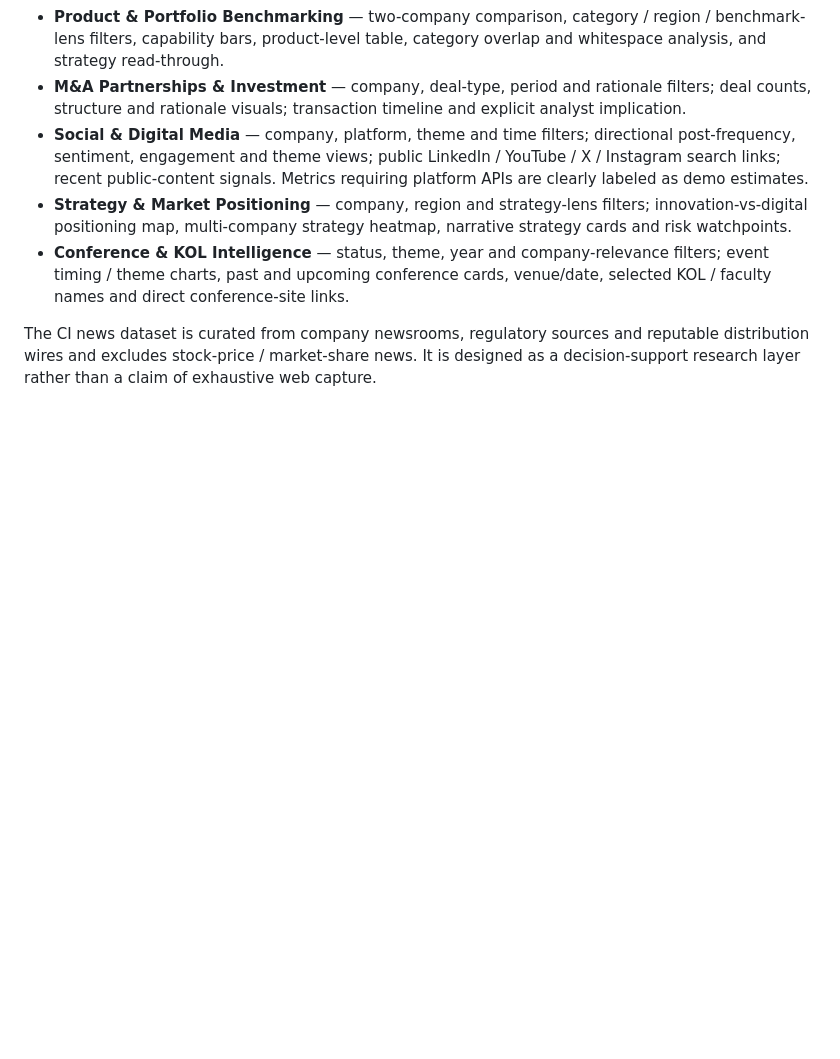
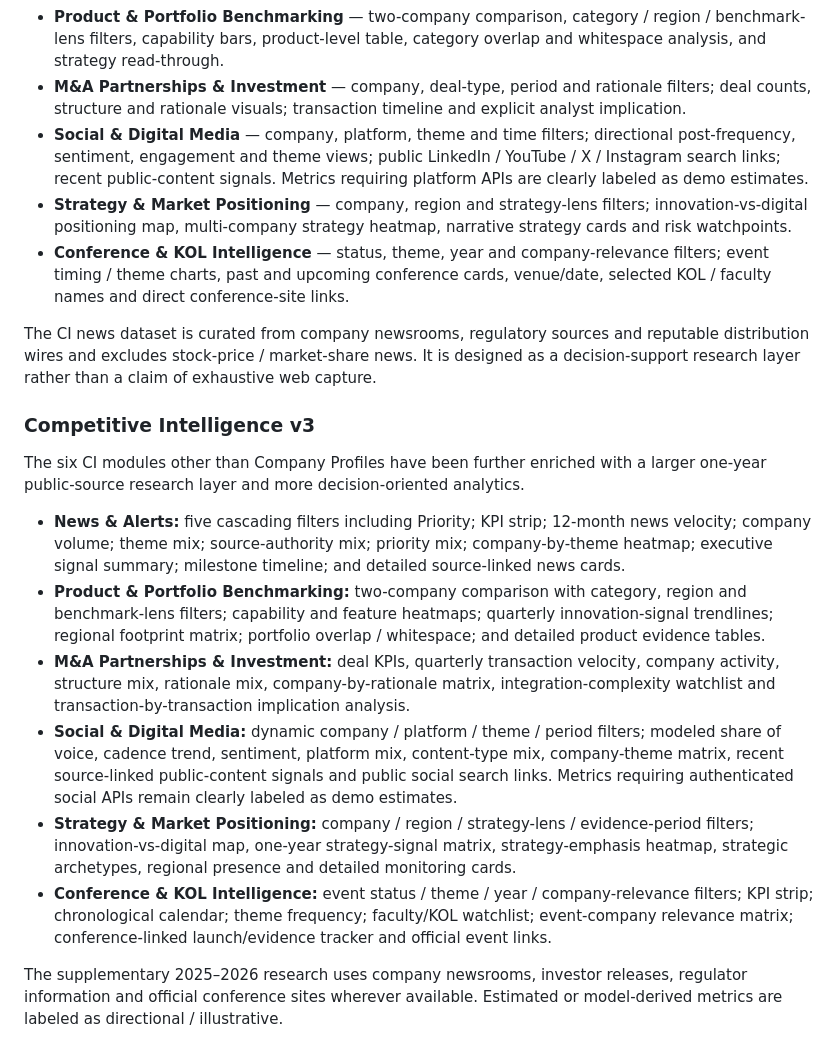
Before and after one commit to AtanuBarik/MedTech-360, a Markdown page: README.md, the part around the change. Rendered like a GitHub page; blank space fills up the shorter version.

Commit message:
docs: document comprehensive CI v3 enrichment

```diff
--- a/README.md
+++ b/README.md
@@ -156,3 +156,17 @@ All remaining CI subsections now have dedicated interactive pages:
 - **Conference & KOL Intelligence** — status, theme, year and company-relevance filters; event timing / theme charts, past and upcoming conference cards, venue/date, selected KOL / faculty names and direct conference-site links.
 
 The CI news dataset is curated from company newsrooms, regulatory sources and reputable distribution wires and excludes stock-price / market-share news. It is designed as a decision-support research layer rather than a claim of exhaustive web capture.
+
+
+### Competitive Intelligence v3
+
+The six CI modules other than Company Profiles have been further enriched with a larger one-year public-source research layer and more decision-oriented analytics.
+
+- **News & Alerts:** five cascading filters including Priority; KPI strip; 12-month news velocity; company volume; theme mix; source-authority mix; priority mix; company-by-theme heatmap; executive signal summary; milestone timeline; and detailed source-linked news cards.
+- **Product & Portfolio Benchmarking:** two-company comparison with category, region and benchmark-lens filters; capability and feature heatmaps; quarterly innovation-signal trendlines; regional footprint matrix; portfolio overlap / whitespace; and detailed product evidence tables.
+- **M&A Partnerships & Investment:** deal KPIs, quarterly transaction velocity, company activity, structure mix, rationale mix, company-by-rationale matrix, integration-complexity watchlist and transaction-by-transaction implication analysis.
+- **Social & Digital Media:** dynamic company / platform / theme / period filters; modeled share of voice, cadence trend, sentiment, platform mix, content-type mix, company-theme matrix, recent source-linked public-content signals and public social search links. Metrics requiring authenticated social APIs remain clearly labeled as demo estimates.
+- **Strategy & Market Positioning:** company / region / strategy-lens / evidence-period filters; innovation-vs-digital map, one-year strategy-signal matrix, strategy-emphasis heatmap, strategic archetypes, regional presence and detailed monitoring cards.
+- **Conference & KOL Intelligence:** event status / theme / year / company-relevance filters; KPI strip; chronological calendar; theme frequency; faculty/KOL watchlist; event-company relevance matrix; conference-linked launch/evidence tracker and official event links.
+
+The supplementary 2025–2026 research uses company newsrooms, investor releases, regulator information and official conference sites wherever available. Estimated or model-derived metrics are labeled as directional / illustrative.
```
